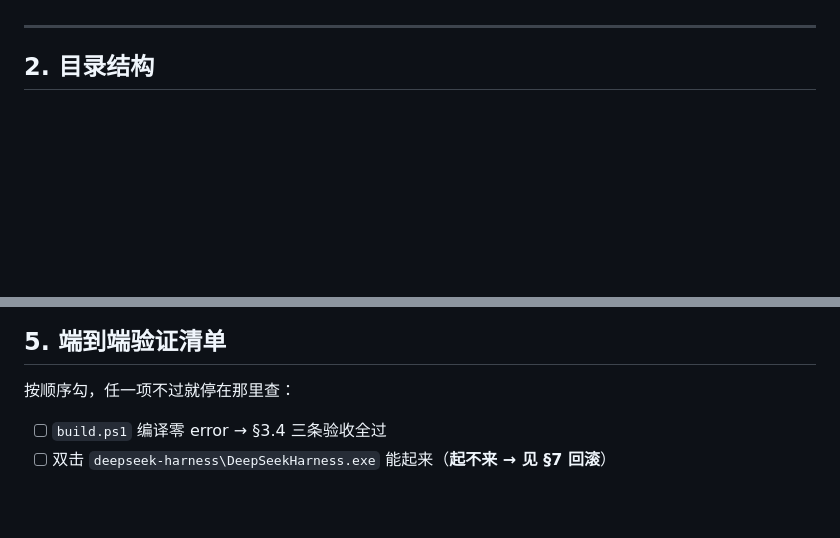
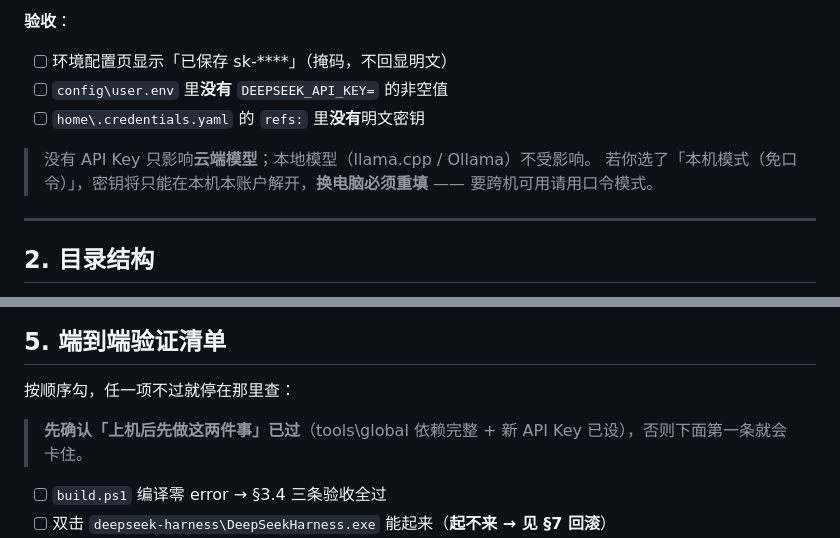
Before and after one commit to jma28262-lgtm/DeepSeek-harness--, a Markdown page: docs/HANDOVER.md, 2 parts joined by grey strips. Drawn GitHub-style; blank space fills up the shorter version.

```diff
--- a/docs/HANDOVER.md
+++ b/docs/HANDOVER.md
@@ -28,3 +110,12 @@
+**验收**：
+
+- [ ] 环境配置页显示「已保存 sk-****」（掩码，不回显明文）
+- [ ] `config\user.env` 里**没有** `DEEPSEEK_API_KEY=` 的非空值
+- [ ] `home\.credentials.yaml` 的 `refs:` 里**没有**明文密钥
+
+> 没有 API Key 只影响**云端模型**；本地模型（llama.cpp / Ollama）不受影响。
+> 若你选了「本机模式（免口令）」，密钥将只能在本机本账户解开，**换电脑必须重填** ——
+> 要跨机可用请用口令模式。
 
 ---
 
@@ -217,6 +308,8 @@ Copy-Item ..\DeepSeekHarness.exe <外接盘>\deepseek-harness\ -Force
 
 按顺序勾，任一项不过就停在那里查：
 
+> **先确认「上机后先做这两件事」已过**（tools\global 依赖完整 + 新 API Key 已设），否则下面第一条就会卡住。
+
 - [ ] `build.ps1` 编译零 error → §3.4 三条验收全过
 - [ ] 双击 `deepseek-harness\DeepSeekHarness.exe` 能起来（**起不来 → 见 §7 回滚**）
 - [ ] 界面顶部无「演示模式」提示条（有 = 没跑在 WebView2 里，说明 exe 没正确加载）
```
Also changed, not shown: other parts of docs/HANDOVER.md (+82 -0 lines).
